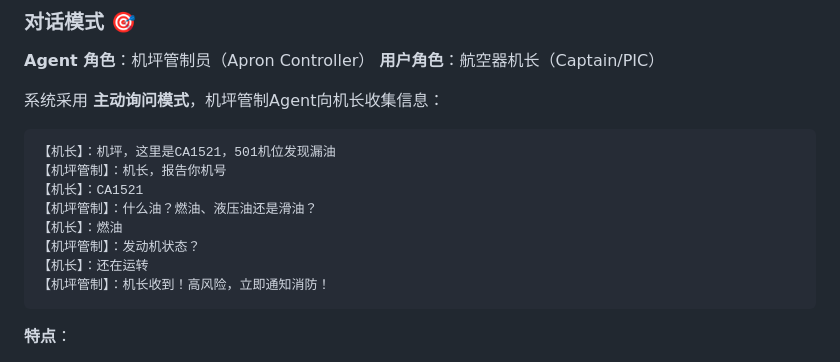
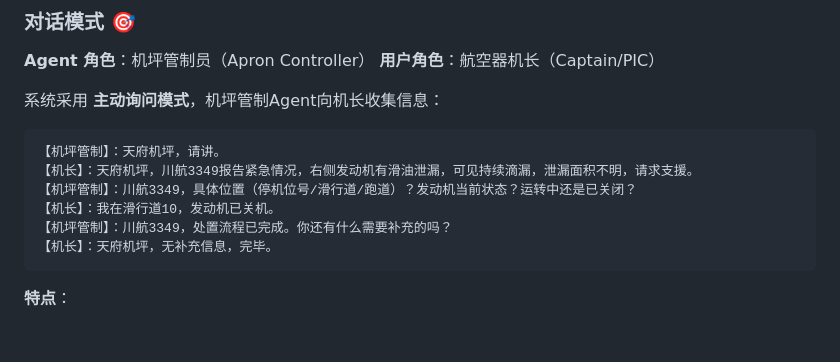
Before and after one commit to weijia128/AERO_Agent, a Markdown page: README.md, the part around the change. Rendered like a GitHub page; blank space fills up the shorter version.

Commit message:
update ./README.md

````diff
--- a/README.md
+++ b/README.md
@@ -12,14 +12,12 @@
 系统采用 **主动询问模式**，机坪管制Agent向机长收集信息：
 
 ```
-【机长】：机坪，这里是CA1521，501机位发现漏油
-【机坪管制】：机长，报告你机号
-【机长】：CA1521
-【机坪管制】：什么油？燃油、液压油还是滑油？
-【机长】：燃油
-【机坪管制】：发动机状态？
-【机长】：还在运转
-【机坪管制】：机长收到！高风险，立即通知消防！
+【机坪管制】：天府机坪，请讲。
+【机长】：天府机坪，川航3349报告紧急情况，右侧发动机有滑油泄漏，可见持续滴漏，泄漏面积不明，请求支援。
+【机坪管制】：川航3349，具体位置（停机位号/滑行道/跑道）？发动机当前状态？运转中还是已关闭？
+【机长】：我在滑行道10，发动机已关机。
+【机坪管制】：川航3349，处置流程已完成。你还有什么需要补充的吗？
+【机长】：天府机坪，无补充信息，完毕。
 ```
 
 **特点**：
````
